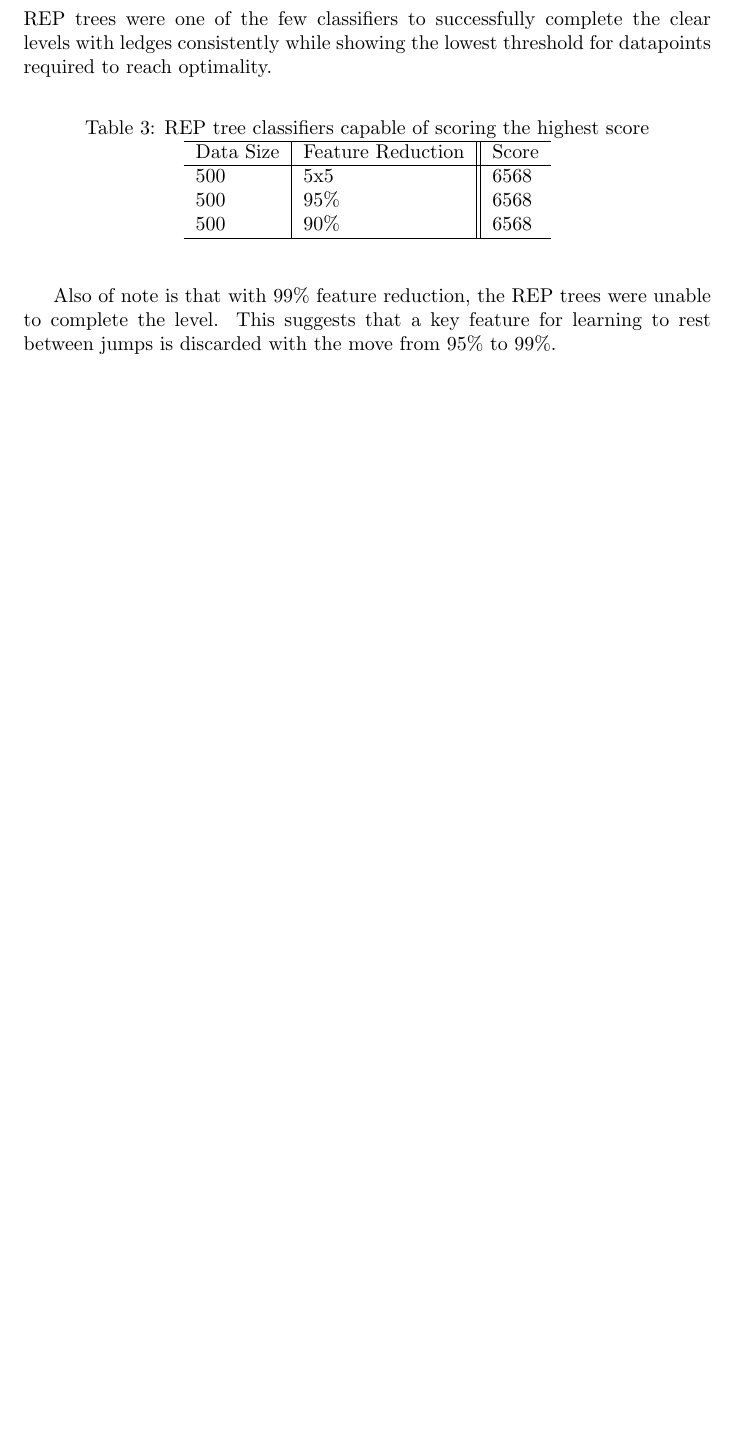
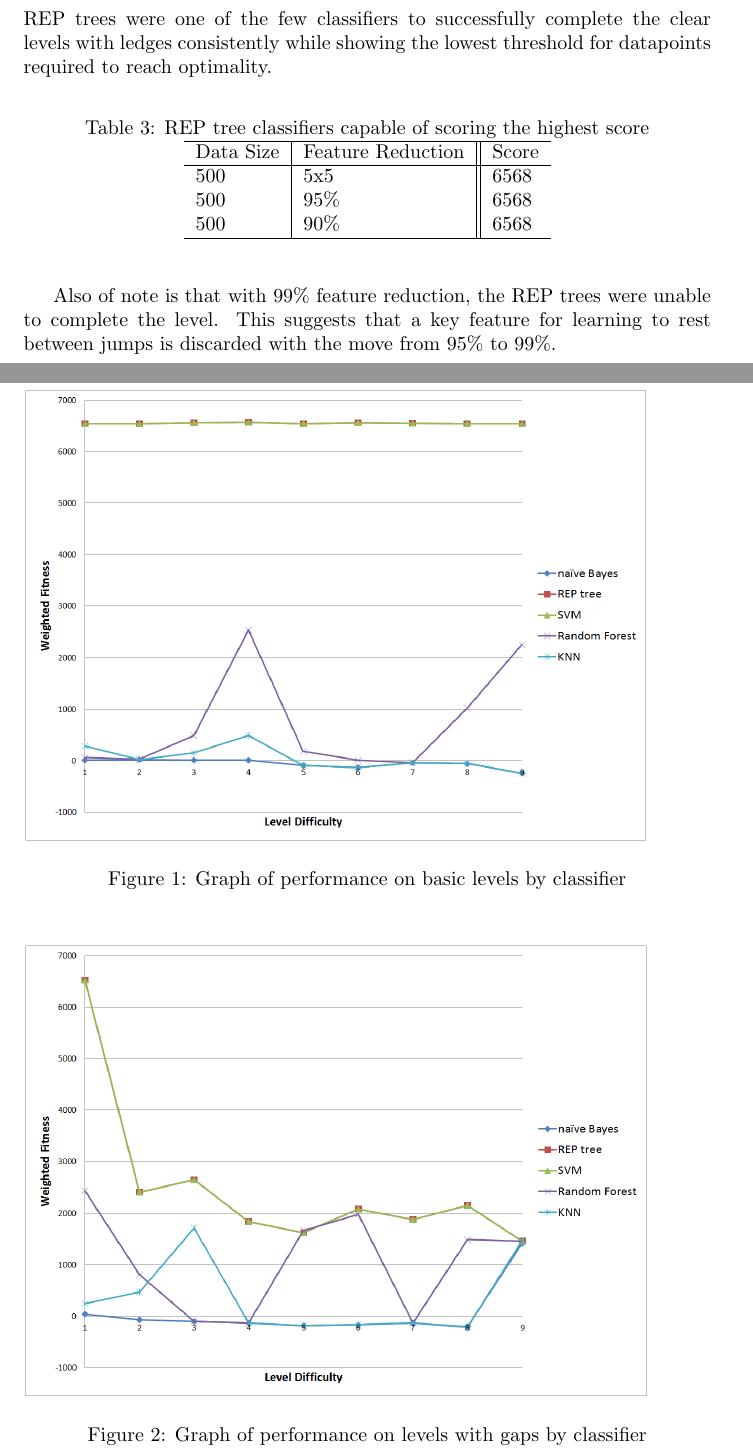
Before and after one commit to melink14/6.867-Final-Project, a LaTeX paper (6867report.tex): part of page 7 of 8 before the commit and two parts of pages 7 and 8 of 11 after it, the two joined at a grey line, cut so that both start at the same text, the shorter picture padded with empty space. Compiled offline with pdfLaTeX.

Commit message:
updating report to include graphs

```diff
--- a/6867report.tex
+++ b/6867report.tex
@@ -232,3 +232,11 @@ rest between jumps is discarded with the move from 95\% to 99\%.
 
 \subsection{Overall}
 
+\begin{figure}
+\includegraphics[width=110mm]{basic.png}
+\caption{Graph of performance on basic levels by classifier}
+\end{figure}
+
+\begin{figure}
+\includegraphics[width=110mm]{gaps.png}
+\caption{Graph of performance on levels with gaps by classifier}
```
Also changed, not shown: 6867report.tex (17 more changed lines).
